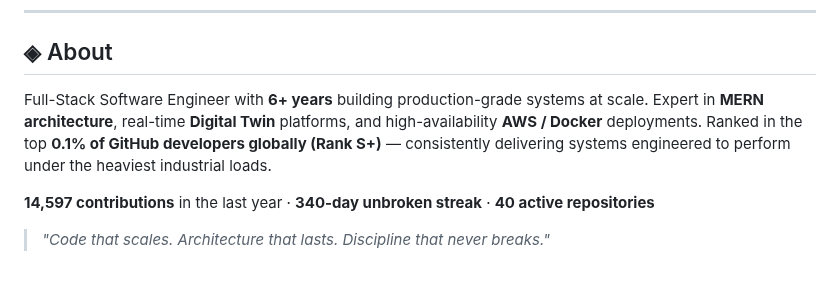
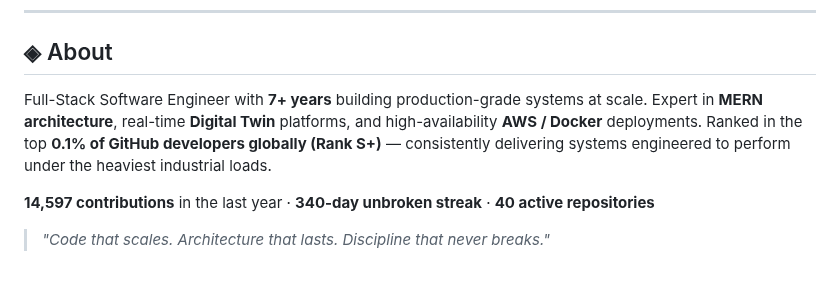
Before and after one commit to NietoDeveloper/BriefCase, a Markdown page: README.md, the part around the change. Drawn GitHub-style.

```diff
--- a/README.md
+++ b/README.md
@@ -38,7 +38,7 @@
 
 ## ◈ About
 
-Full-Stack Software Engineer with **6+ years** building production-grade systems at scale. Expert in **MERN architecture**, real-time **Digital Twin** platforms, and high-availability **AWS / Docker** deployments. Ranked in the top **0.1% of GitHub developers globally (Rank S+)** — consistently delivering systems engineered to perform under the heaviest industrial loads.
+Full-Stack Software Engineer with **7+ years** building production-grade systems at scale. Expert in **MERN architecture**, real-time **Digital Twin** platforms, and high-availability **AWS / Docker** deployments. Ranked in the top **0.1% of GitHub developers globally (Rank S+)** — consistently delivering systems engineered to perform under the heaviest industrial loads.
 
 **14,597 contributions** in the last year · **340-day unbroken streak** · **40 active repositories**
 
```
